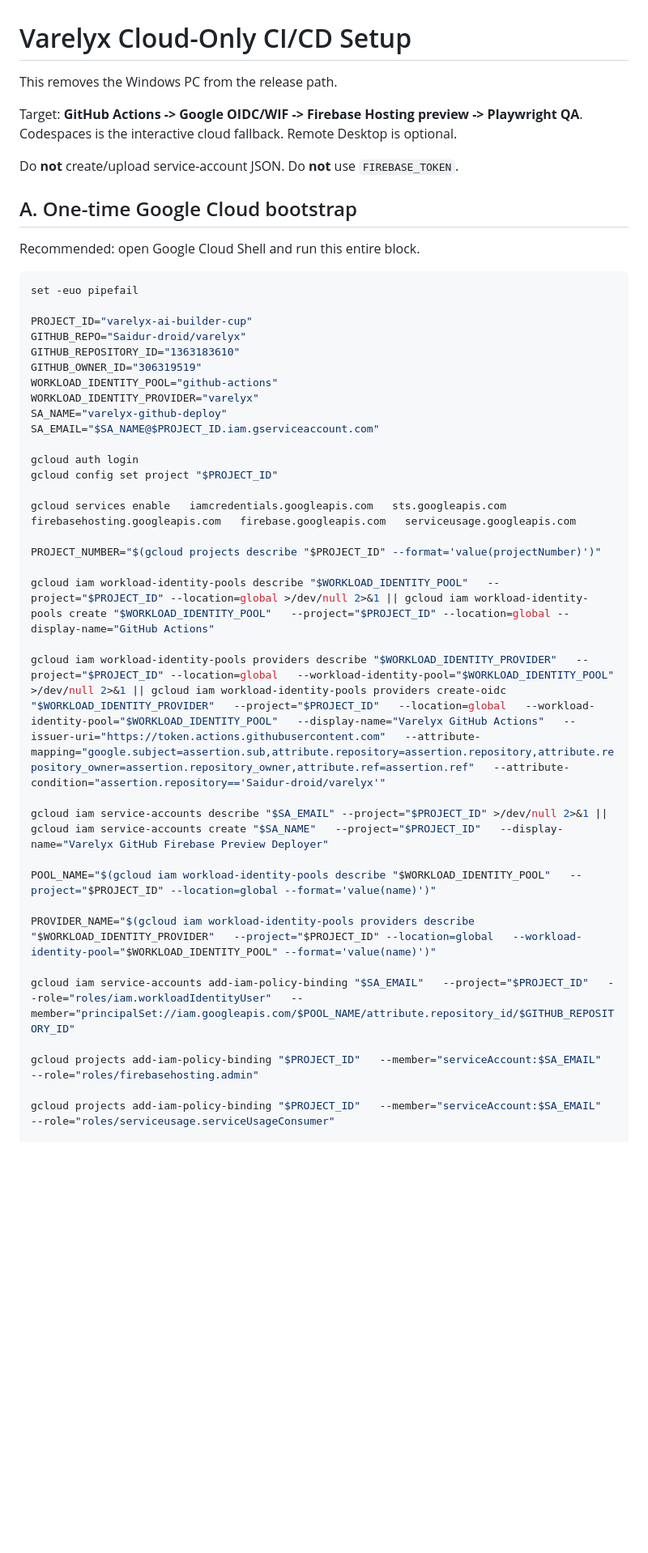
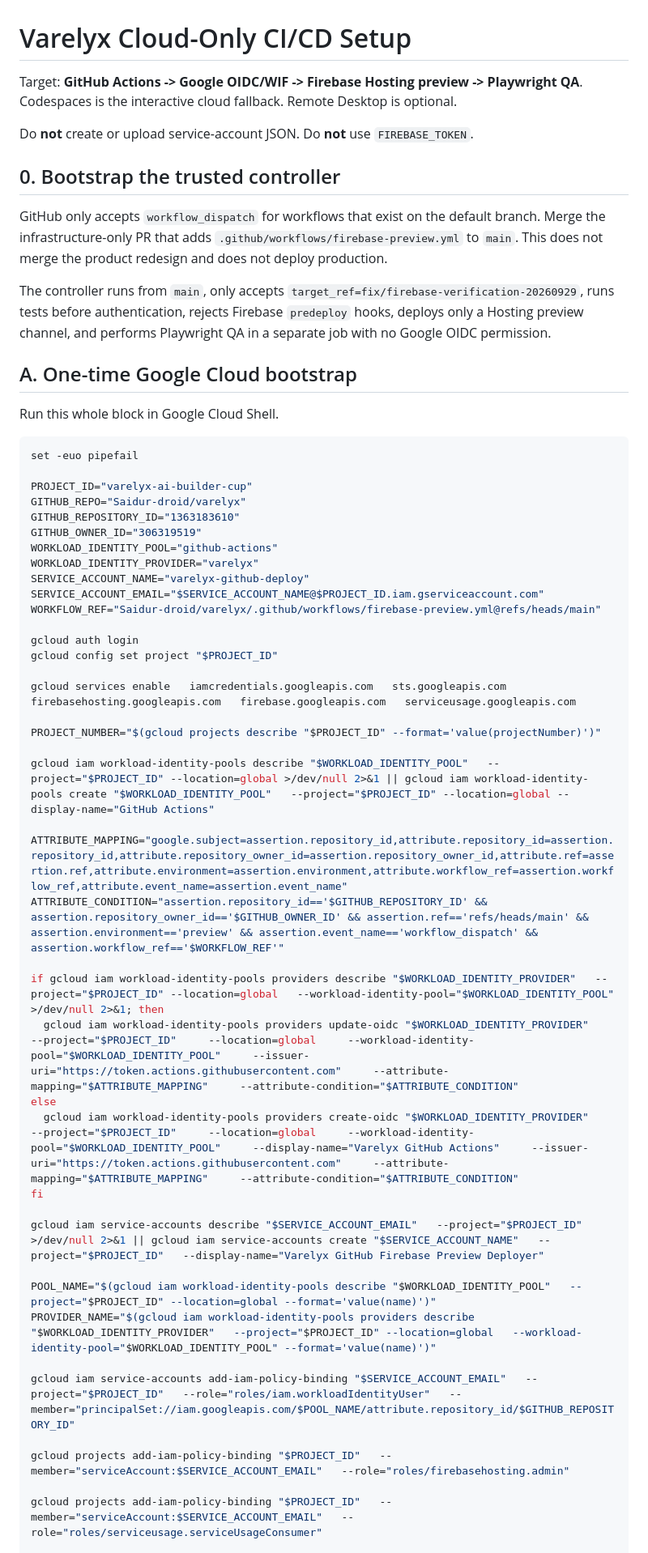
Before and after one commit to Saidur-droid/varelyx, a Markdown page: docs/CLOUD_CI_SETUP.md, the part around one of its changes. Shown at 81% size. Rendered like a GitHub page; blank space fills up the shorter version.

````diff
--- a/docs/CLOUD_CI_SETUP.md
+++ b/docs/CLOUD_CI_SETUP.md
@@ -1,15 +1,18 @@
 # Varelyx Cloud-Only CI/CD Setup
 
-This removes the Windows PC from the release path.
+Target: **GitHub Actions -> Google OIDC/WIF -> Firebase Hosting preview -> Playwright QA**. Codespaces is the interactive cloud fallback. Remote Desktop is optional.
 
-Target: **GitHub Actions -> Google OIDC/WIF -> Firebase Hosting preview -> Playwright QA**.
-Codespaces is the interactive cloud fallback. Remote Desktop is optional.
+Do **not** create or upload service-account JSON. Do **not** use `FIREBASE_TOKEN`.
 
-Do **not** create/upload service-account JSON. Do **not** use `FIREBASE_TOKEN`.
+## 0. Bootstrap the trusted controller
+
+GitHub only accepts `workflow_dispatch` for workflows that exist on the default branch. Merge the infrastructure-only PR that adds `.github/workflows/firebase-preview.yml` to `main`. This does not merge the product redesign and does not deploy production.
+
+The controller runs from `main`, only accepts `target_ref=fix/firebase-verification-20260929`, runs tests before authentication, rejects Firebase `predeploy` hooks, deploys only a Hosting preview channel, and performs Playwright QA in a separate job with no Google OIDC permission.
 
 ## A. One-time Google Cloud bootstrap
 
-Recommended: open Google Cloud Shell and run this entire block.
+Run this whole block in Google Cloud Shell.
 
 ```bash
 set -euo pipefail
@@ -20,8 +23,9 @@ GITHUB_REPOSITORY_ID="1363183610"
 GITHUB_OWNER_ID="306319519"
 WORKLOAD_IDENTITY_POOL="github-actions"
 WORKLOAD_IDENTITY_PROVIDER="varelyx"
-SA_NAME="varelyx-github-deploy"
-SA_EMAIL="$SA_NAME@$PROJECT_ID.iam.gserviceaccount.com"
+SERVICE_ACCOUNT_NAME="varelyx-github-deploy"
+SERVICE_ACCOUNT_EMAIL="$SERVICE_ACCOUNT_NAME@$PROJECT_ID.iam.gserviceaccount.com"
+WORKFLOW_REF="Saidur-droid/varelyx/.github/workflows/firebase-preview.yml@refs/heads/main"
 
 gcloud auth login
 gcloud config set project "$PROJECT_ID"
@@ -32,17 +36,23 @@ PROJECT_NUMBER="$(gcloud projects describe "$PROJECT_ID" --format='value(project
 
 gcloud iam workload-identity-pools describe "$WORKLOAD_IDENTITY_POOL"   --project="$PROJECT_ID" --location=global >/dev/null 2>&1 || gcloud iam workload-identity-pools create "$WORKLOAD_IDENTITY_POOL"   --project="$PROJECT_ID" --location=global --display-name="GitHub Actions"
 
-gcloud iam workload-identity-pools providers describe "$WORKLOAD_IDENTITY_PROVIDER"   --project="$PROJECT_ID" --location=global   --workload-identity-pool="$WORKLOAD_IDENTITY_POOL" >/dev/null 2>&1 || gcloud iam workload-identity-pools providers create-oidc "$WORKLOAD_IDENTITY_PROVIDER"   --project="$PROJECT_ID"   --location=global   --workload-identity-pool="$WORKLOAD_IDENTITY_POOL"   --display-name="Varelyx GitHub Actions"   --issuer-uri="https://token.actions.githubusercontent.com"   --attribute-mapping="google.subject=assertion.sub,attribute.repository=assertion.repository,attribute.repository_owner=assertion.repository_owner,attribute.ref=assertion.ref"   --attribute-condition="assertion.repository=='Saidur-droid/varelyx'"
+ATTRIBUTE_MAPPING="google.subject=assertion.repository_id,attribute.repository_id=assertion.repository_id,attribute.repository_owner_id=assertion.repository_owner_id,attribute.ref=assertion.ref,attribute.environment=assertion.environment,attribute.workflow_ref=assertion.workflow_ref,attribute.event_name=assertion.event_name"
+ATTRIBUTE_CONDITION="assertion.repository_id=='$GITHUB_REPOSITORY_ID' && assertion.repository_owner_id=='$GITHUB_OWNER_ID' && assertion.ref=='refs/heads/main' && assertion.environment=='preview' && assertion.event_name=='workflow_dispatch' && assertion.workflow_ref=='$WORKFLOW_REF'"
 
-gcloud iam service-accounts describe "$SA_EMAIL" --project="$PROJECT_ID" >/dev/null 2>&1 || gcloud iam service-accounts create "$SA_NAME"   --project="$PROJECT_ID"   --display-name="Varelyx GitHub Firebase Preview Deployer"
+if gcloud iam workload-identity-pools providers describe "$WORKLOAD_IDENTITY_PROVIDER"   --project="$PROJECT_ID" --location=global   --workload-identity-pool="$WORKLOAD_IDENTITY_POOL" >/dev/null 2>&1; then
+  gcloud iam workload-identity-pools providers update-oidc "$WORKLOAD_IDENTITY_PROVIDER"     --project="$PROJECT_ID"     --location=global     --workload-identity-pool="$WORKLOAD_IDENTITY_POOL"     --issuer-uri="https://token.actions.githubusercontent.com"     --attribute-mapping="$ATTRIBUTE_MAPPING"     --attribute-condition="$ATTRIBUTE_CONDITION"
+else
+  gcloud iam workload-identity-pools providers create-oidc "$WORKLOAD_IDENTITY_PROVIDER"     --project="$PROJECT_ID"     --location=global     --workload-identity-pool="$WORKLOAD_IDENTITY_POOL"     --display-name="Varelyx GitHub Actions"     --issuer-uri="https://token.actions.githubusercontent.com"     --attribute-mapping="$ATTRIBUTE_MAPPING"     --attribute-condition="$ATTRIBUTE_CONDITION"
+fi
+
+gcloud iam service-accounts describe "$SERVICE_ACCOUNT_EMAIL"   --project="$PROJECT_ID" >/dev/null 2>&1 || gcloud iam service-accounts create "$SERVICE_ACCOUNT_NAME"   --project="$PROJECT_ID"   --display-name="Varelyx GitHub Firebase Preview Deployer"
 
 POOL_NAME="$(gcloud iam workload-identity-pools describe "$WORKLOAD_IDENTITY_POOL"   --project="$PROJECT_ID" --location=global --format='value(name)')"
-
 PROVIDER_NAME="$(gcloud iam workload-identity-pools providers describe "$WORKLOAD_IDENTITY_PROVIDER"   --project="$PROJECT_ID" --location=global   --workload-identity-pool="$WORKLOAD_IDENTITY_POOL" --format='value(name)')"
 
-gcloud iam service-accounts add-iam-policy-binding "$SA_EMAIL"   --project="$PROJECT_ID"   --role="roles/iam.workloadIdentityUser"   --member="principalSet://iam.googleapis.com/$POOL_NAME/attribute.repository_id/$GITHUB_REPOSITORY_ID"
+gcloud iam service-accounts add-iam-policy-binding "$SERVICE_ACCOUNT_EMAIL"   --project="$PROJECT_ID"   --role="roles/iam.workloadIdentityUser"   --member="principalSet://iam.googleapis.com/$POOL_NAME/attribute.repository_id/$GITHUB_REPOSITORY_ID"
 
-gcloud projects add-iam-policy-binding "$PROJECT_ID"   --member="serviceAccount:$SA_EMAIL"   --role="roles/firebasehosting.admin"
+gcloud projects add-iam-policy-binding "$PROJECT_ID"   --member="serviceAccount:$SERVICE_ACCOUNT_EMAIL"   --role="roles/firebasehosting.admin"
 
-gcloud projects add-iam-policy-binding "$PROJECT_ID"   --member="serviceAccount:$SA_EMAIL"   --role="roles/serviceusage.serviceUsageConsumer"
+gcloud projects add-iam-policy-binding "$PROJECT_ID"   --member="serviceAccount:$SERVICE_ACCOUNT_EMAIL"   --role="roles/serviceusage.serviceUsageConsumer"
 
````
Also changed, not shown: other parts of docs/CLOUD_CI_SETUP.md (+46 -65 lines).
